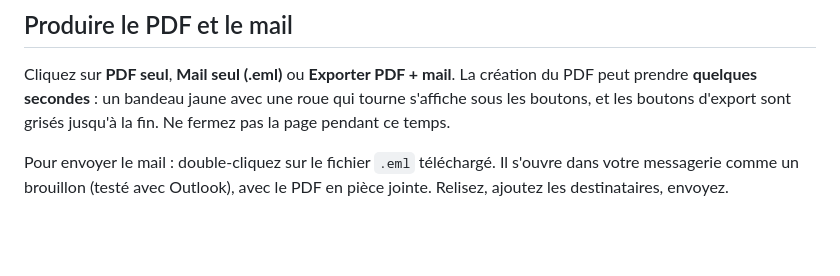
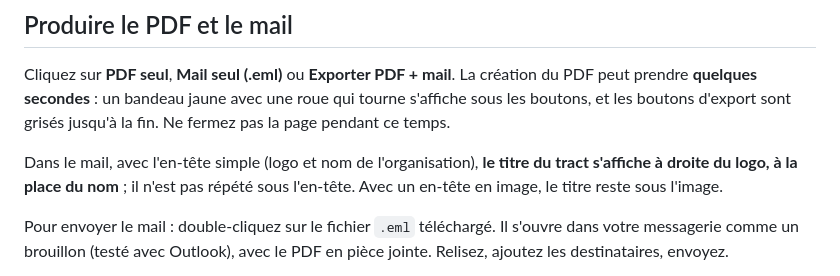
Before and after one commit to krapotard/Tracteur, a Markdown page: docs/MANUEL.md, the part around the change. GitHub-like rendering; blank space fills up the shorter version.

Commit message:
Manuel : titre du tract dans l'en-tête du mail
Co-Authored-By: Claude Sonnet 5.5 <noreply@anthropic.com>

```diff
--- a/docs/MANUEL.md
+++ b/docs/MANUEL.md
@@ -90,6 +90,8 @@ Un tract est une suite de blocs. Sous la liste, « Ajouter un bloc » propose :
 
 Cliquez sur **PDF seul**, **Mail seul (.eml)** ou **Exporter PDF + mail**. La création du PDF peut prendre **quelques secondes** : un bandeau jaune avec une roue qui tourne s'affiche sous les boutons, et les boutons d'export sont grisés jusqu'à la fin. Ne fermez pas la page pendant ce temps.
 
+Dans le mail, avec l'en-tête simple (logo et nom de l'organisation), **le titre du tract s'affiche à droite du logo, à la place du nom** ; il n'est pas répété sous l'en-tête. Avec un en-tête en image, le titre reste sous l'image.
+
 Pour envoyer le mail : double-cliquez sur le fichier `.eml` téléchargé. Il s'ouvre dans votre messagerie comme un brouillon (testé avec Outlook), avec le PDF en pièce jointe. Relisez, ajoutez les destinataires, envoyez.
 
 Si le PDF ne peut pas être créé par le serveur, Tracteur vous propose d'ouvrir la fenêtre d'impression du navigateur (puis « Enregistrer au format PDF »), ou de créer le mail sans PDF joint. Ce PDF-là n'est en revanche pas balisé de la même façon.
```
